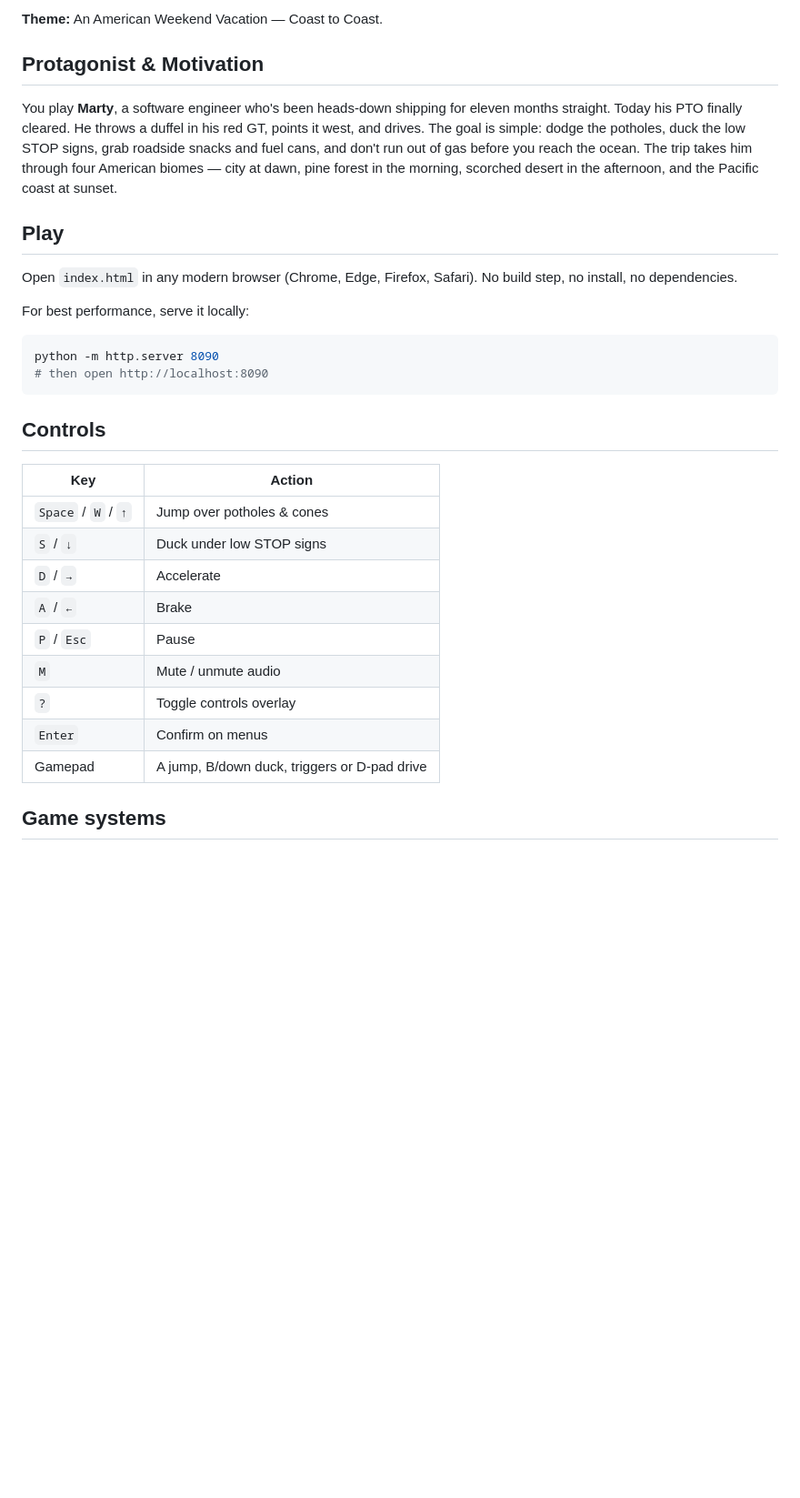
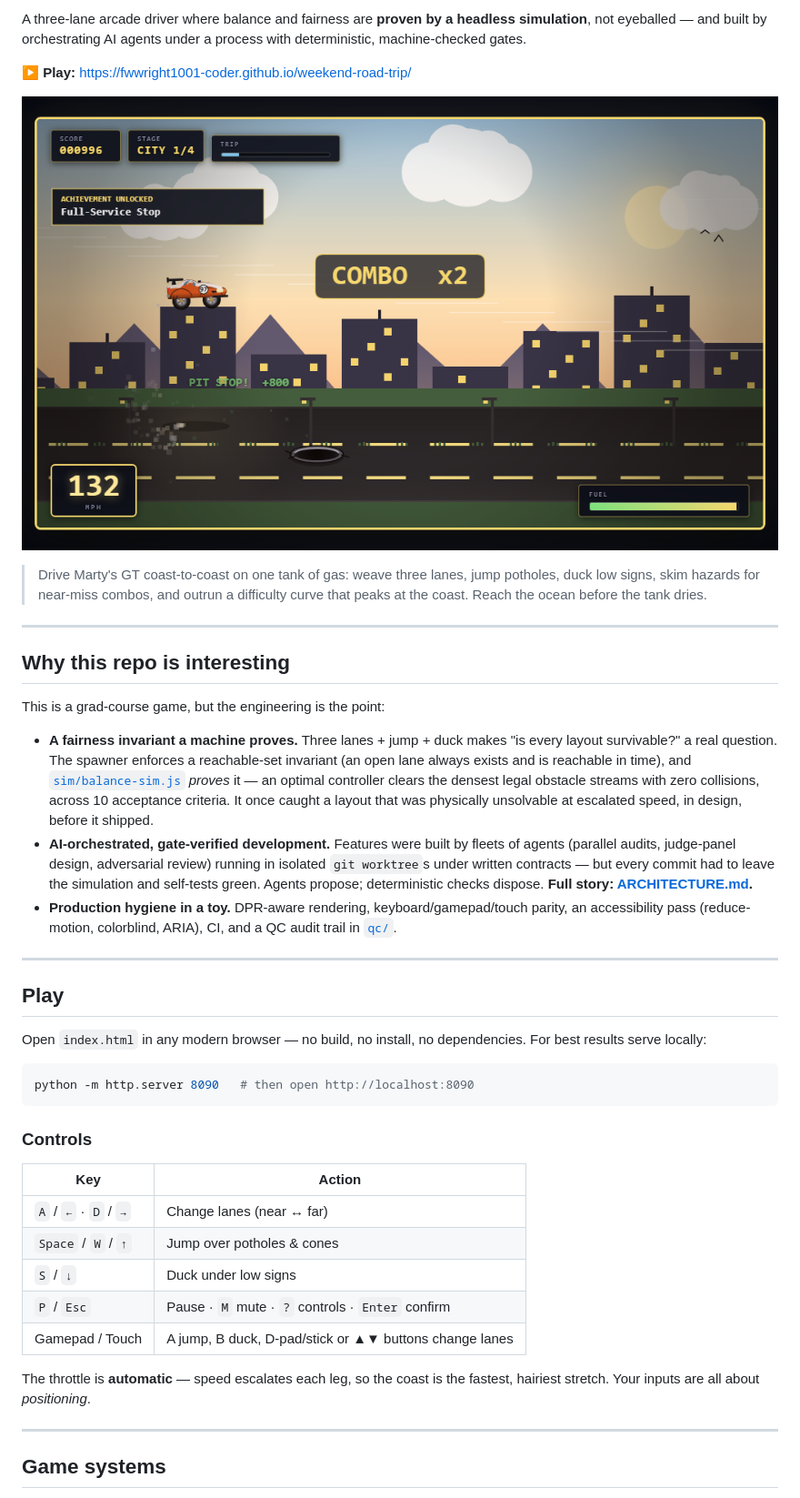
Before and after one commit to fwwright1001-coder/weekend-road-trip, a Markdown page: README.md, the part around one of its changes. Shown at 91% size. Drawn GitHub-style; pictures changed too: submission-media/hero-lanes.png (added); blank space fills up the shorter version.

````diff
--- a/README.md
+++ b/README.md
@@ -4,33 +5,63 @@ A polished 2D side-scrolling browser game built for ENGR 5513 — Applied AI in
 
-**Theme:** An American Weekend Vacation — Coast to Coast.
+A three-lane arcade driver where balance and fairness are **proven by a headless
+simulation**, not eyeballed — and built by orchestrating AI agents under a
+process with deterministic, machine-checked gates.
 
-## Protagonist & Motivation
+**▶ Play:** https://fwwright1001-coder.github.io/weekend-road-trip/
 
-You play **Marty**, a software engineer who's been heads-down shipping for eleven months straight. Today his PTO finally cleared. He throws a duffel in his red GT, points it west, and drives. The goal is simple: dodge the potholes, duck the low STOP signs, grab roadside snacks and fuel cans, and don't run out of gas before you reach the ocean. The trip takes him through four American biomes — city at dawn, pine forest in the morning, scorched desert in the afternoon, and the Pacific coast at sunset.
+![Weekend Road Trip — three-lane gameplay](submission-media/hero-lanes.png)
+
+> Drive Marty's GT coast-to-coast on one tank of gas: weave three lanes, jump
+> potholes, duck low signs, skim hazards for near-miss combos, and outrun a
+> difficulty curve that peaks at the coast. Reach the ocean before the tank dries.
+
+---
+
+## Why this repo is interesting
+
+This is a grad-course game, but the engineering is the point:
+
+- **A fairness invariant a machine proves.** Three lanes + jump + duck makes "is
+  every layout survivable?" a real question. The spawner enforces a reachable-set
+  invariant (an open lane always exists and is reachable in time), and
+  [`sim/balance-sim.js`](sim/balance-sim.js) *proves* it — an optimal controller
+  clears the densest legal obstacle streams with zero collisions, across 10
+  acceptance criteria. It once caught a layout that was physically unsolvable at
+  escalated speed, in design, before it shipped.
+- **AI-orchestrated, gate-verified development.** Features were built by fleets
+  of agents (parallel audits, judge-panel design, adversarial review) running in
+  isolated `git worktree`s under written contracts — but every commit had to
+  leave the simulation and self-tests green. Agents propose; deterministic checks
+  dispose. **Full story: [ARCHITECTURE.md](ARCHITECTURE.md).**
+- **Production hygiene in a toy.** DPR-aware rendering, keyboard/gamepad/touch
+  parity, an accessibility pass (reduce-motion, colorblind, ARIA), CI, and a QC
+  audit trail in [`qc/`](qc/).
+
+---
 
 ## Play
 
-Open `index.html` in any modern browser (Chrome, Edge, Firefox, Safari). No build step, no install, no dependencies.
+Open `index.html` in any modern browser — no build, no install, no dependencies.
+For best results serve locally:
 
-For best performance, serve it locally:
 ```bash
-python -m http.server 8090
-# then open http://localhost:8090
+python -m http.server 8090   # then open http://localhost:8090
 ```
 
-## Controls
+### Controls
 
 | Key | Action |
 |---|---|
+| `A` / `←` · `D` / `→` | Change lanes (near ↔ far) |
 | `Space` / `W` / `↑` | Jump over potholes & cones |
-| `S` / `↓` | Duck under low STOP signs |
-| `D` / `→` | Accelerate |
-| `A` / `←` | Brake |
-| `P` / `Esc` | Pause |
-| `M` | Mute / unmute audio |
-| `?` | Toggle controls overlay |
-| `Enter` | Confirm on menus |
-| Gamepad | A jump, B/down duck, triggers or D-pad drive |
+| `S` / `↓` | Duck under low signs |
+| `P` / `Esc` | Pause · `M` mute · `?` controls · `Enter` confirm |
+| Gamepad / Touch | A jump, B duck, D-pad/stick or ▲▼ buttons change lanes |
+
+The throttle is **automatic** — speed escalates each leg, so the coast is the
+fastest, hairiest stretch. Your inputs are all about *positioning*.
+
+---
 
 ## Game systems
 
````
Also changed, not shown: other parts of README.md (+31 -28 lines), ARCHITECTURE.md (added, +173 -0 lines), BALANCE.md (+5 -5 lines), CHANGELOG.md (+20 -1 lines), submission-media/DEMO-GUIDE.md (added, +29 -0 lines), 5 other files.
